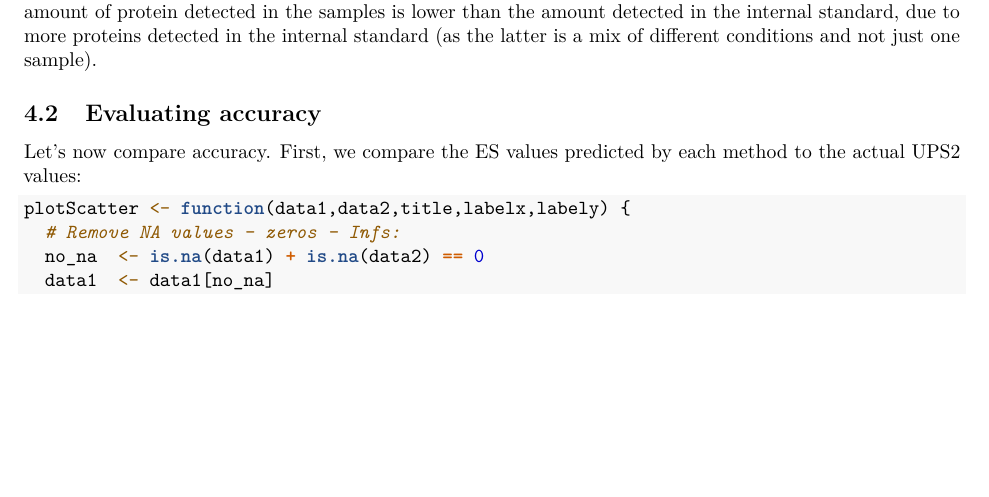
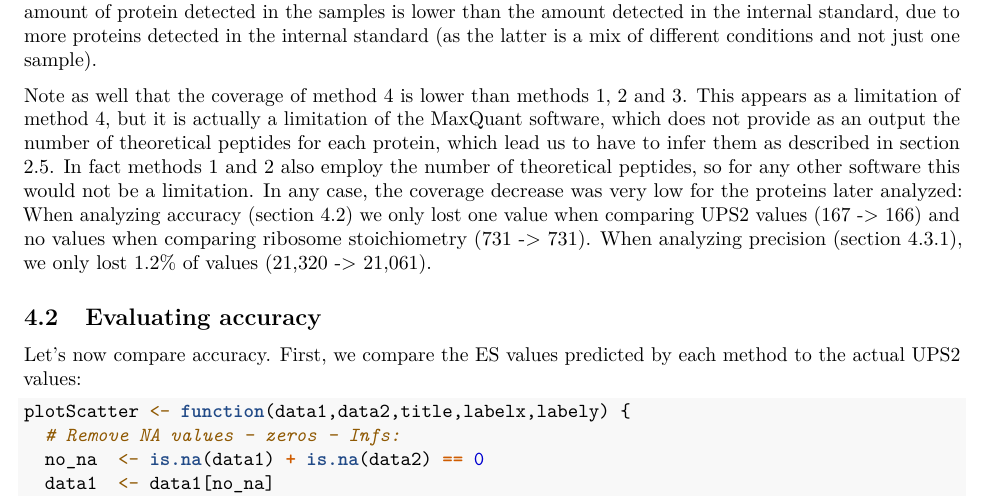
Before and after one commit to SysBioChalmers/reproduce, an R Markdown document (code/iBAQstudy.Rmd): part of page 9 of 23, cut so that both start at the same text, the shorter picture padded with empty space. Rendered offline with R 4.5, knitr and Pandoc, then LaTeX, with nearby package versions; some code elsewhere in the file could not run offline.

Commit message:
feat: coverage discussion

````diff
--- a/code/iBAQstudy.Rmd
+++ b/code/iBAQstudy.Rmd
@@ -243,6 +243,8 @@ for(i in 1:length(sampleNames)) {
 ```
 
 In both figures \ref{fig:tot-IS} and \ref{fig:tot-samples}, the total detected protein seems to vary quite a bit among samples calculated with iBAQ, and as expected this reduces if we rescale (methods 2, 3 and 4). Note that for all cases the total amount of protein detected in the samples is lower than the amount detected in the internal standard, due to more proteins detected in the internal standard (as the latter is a mix of different conditions and not just one sample).
+
+Note as well that the coverage of method 4 is lower than methods 1, 2 and 3. This appears as a limitation of method 4, but it is actually a limitation of the MaxQuant software, which does not provide as an output the number of theoretical peptides for each protein, which lead us to have to infer them as described in section \ref{getting-the-number-of-theoretical-peptides}. In fact methods 1 and 2 also employ the number of theoretical peptides, so for any other software this would not be a limitation. In any case, the coverage decrease was very low for the proteins later analyzed: When analyzing accuracy (section \ref{evaluating-accuracy}) we only lost one value when comparing UPS2 values (167 -> 166) and no values when comparing ribosome stoichiometry (731 -> 731). When analyzing precision (section \ref{evaluating-technical-precision}), we only lost 1.2% of values (21,320 -> 21,061).
 
 ## Evaluating accuracy
 
````
